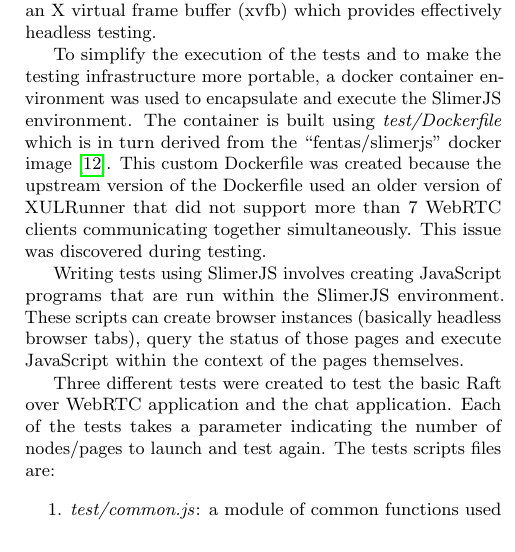
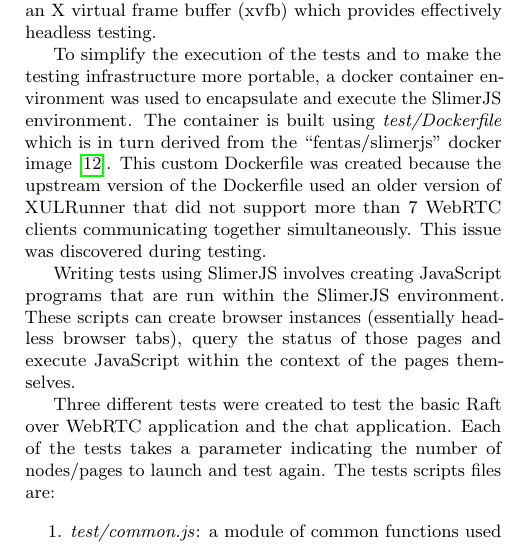
Before and after one commit to kanaka/raft.js, a LaTeX paper (research_class/paper.tex): part of one column of page 11 of 17, cut so that both start at the same text. Compiled offline with pdfLaTeX.

Commit message:
Not sure: formalize with s/basically/essentially/
I'm not sure this is more formal, but "basically" struck me as being a bit
informal.

```diff
--- a/research_class/paper.tex
+++ b/research_class/paper.tex
@@ -1069,7 +1069,7 @@ issue was discovered during testing.
 
 Writing tests using SlimerJS involves creating JavaScript programs
 that are run within the SlimerJS environment. These scripts can create
-browser instances (basically headless browser tabs), query the status
+browser instances (essentially headless browser tabs), query the status
 of those pages and execute JavaScript within the context of the pages
 themselves.
 
```
